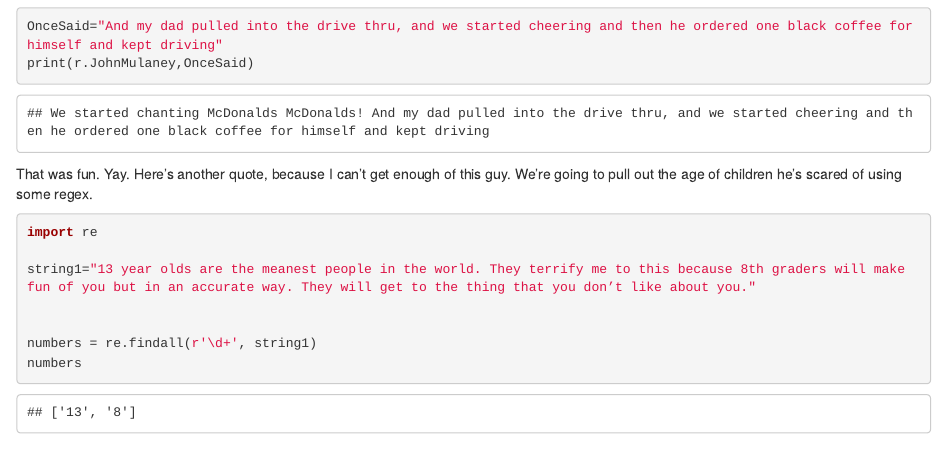
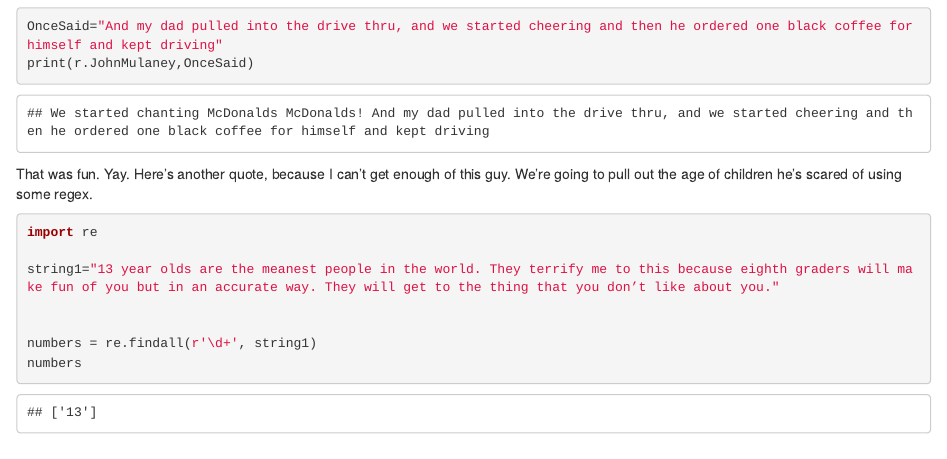
Before and after one commit to sarahlobdell/sarahlobdell.github.io, an R Markdown document (post/2020-12-10-blog-post.Rmd): the page in a window 1100 px wide, from 450 px down. Rendered offline with R 4.5, knitr and Pandoc, with nearby package versions.

Commit message:
some message

````diff
--- a/post/2020-12-10-blog-post.Rmd
+++ b/post/2020-12-10-blog-post.Rmd
@@ -37,7 +37,7 @@ That was fun. Yay. Here's another quote, because I can't get enough of this guy.
 ```{python}
 import re
 
-string1="13 year olds are the meanest people in the world. They terrify me to this because 8th graders will make fun of you but in an accurate way. They will get to the thing that you don’t like about you."
+string1="13 year olds are the meanest people in the world. They terrify me to this because eighth graders will make fun of you but in an accurate way. They will get to the thing that you don’t like about you."
 
 
 numbers = re.findall(r'\d+', string1)
````
Also changed, not shown: 1 other file.
